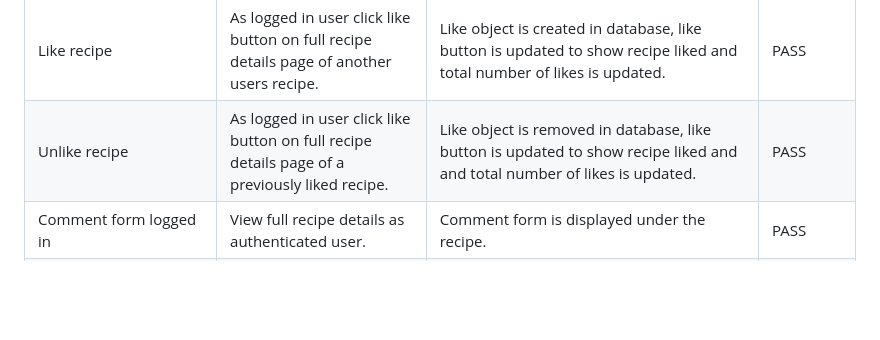
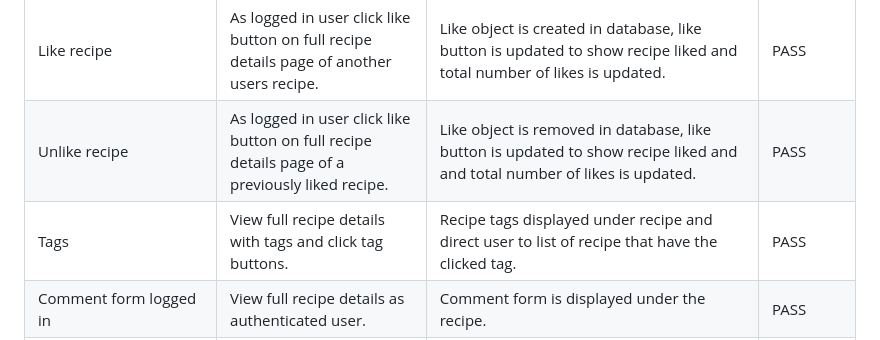
Before and after one commit to VictoriaParkes/recipe-book, a Markdown page: docs/testing/functionality-testing.md, the part around the change. Drawn GitHub-style; blank space fills up the shorter version.

Commit message:
Add tags to functionality testing doc

```diff
--- a/docs/testing/functionality-testing.md
+++ b/docs/testing/functionality-testing.md
@@ -30,6 +30,7 @@ Details of manual testing of the functions of each feature of the website. Chrom
 | Unsave recipe | As logged in user click save button on full recipe details page of a previously saved recipe. | Saves object is removed in database and save button is updated to show recipe saved. | PASS |
 | Like recipe | As logged in user click like button on full recipe details page of another users recipe. | Like object is created in database, like button is updated to show recipe liked and total number of likes is updated. | PASS |
 | Unlike recipe | As logged in user click like button on full recipe details page of a previously liked recipe. | Like object is removed in database, like button is updated to show recipe liked and and total number of likes is updated. | PASS |
+| Tags | View full recipe details with tags and click tag buttons. | Recipe tags displayed under recipe and direct user to list of recipe that have the clicked tag. | PASS |
 | Comment form logged in | View full recipe details as authenticated user. | Comment form is displayed under the recipe. | PASS |
 | Comment form not logged in | View full recipe details as anonymous user. | Comment form is not displayed. | PASS |
 | Submit comment | View full recipe details as authenticated user and submit a comment. | Comment form successfully submitted and message informing user comment is awaiting approval is displayed. Comment object created in database. | PASS |
```
